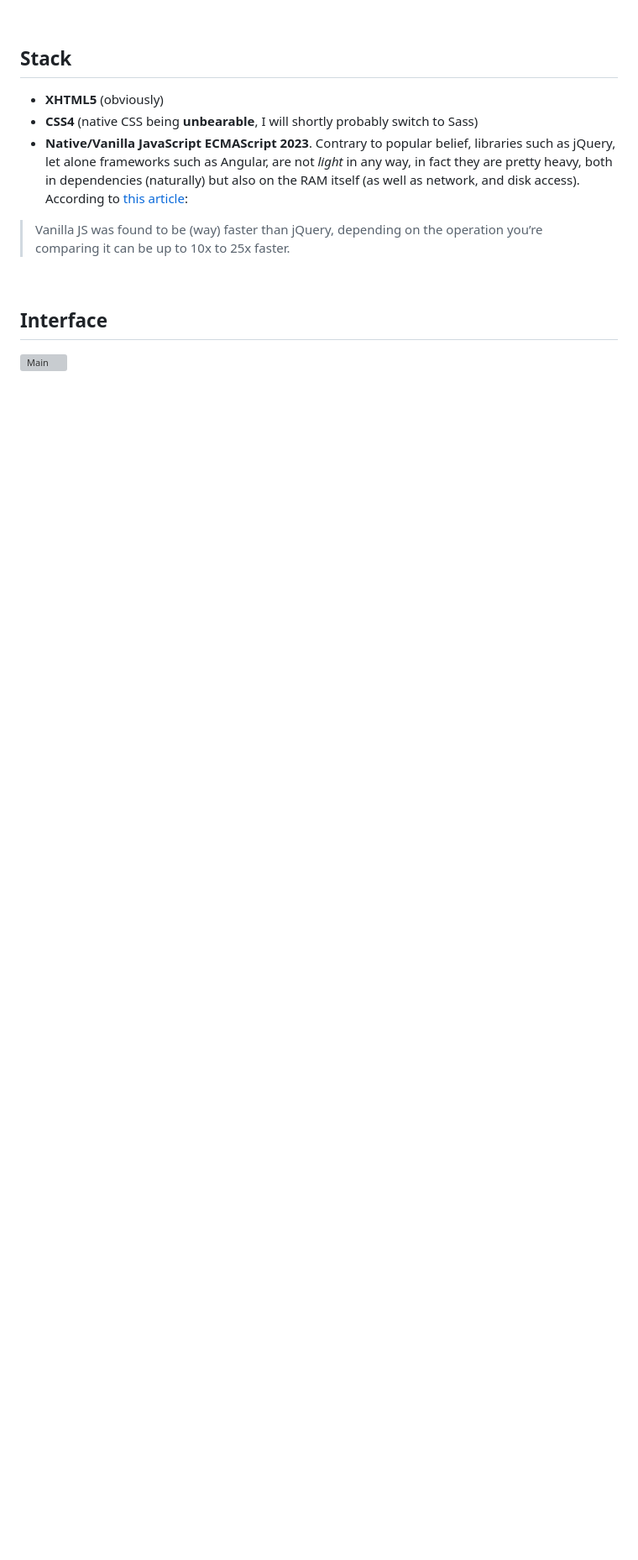
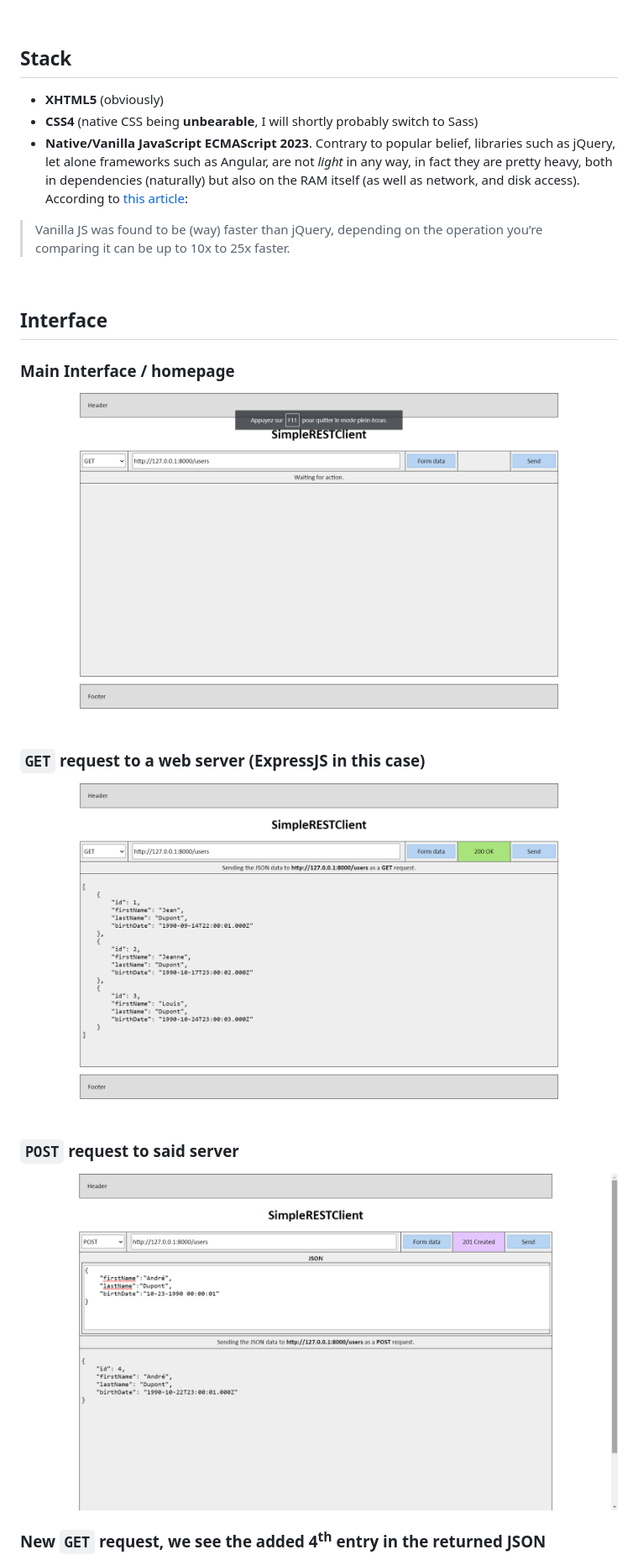
Before and after one commit to HachemBenyahia/SimpleRESTClient, a Markdown page: README.md, the part around the change printed below. Shown: that part at 84% size. Drawn GitHub-style; pictures changed too: screenshots/get-request.png (added), screenshots/post-request.png (added); blank space fills up the shorter version; grey boxes are pictures that could not be loaded.

Commit message:
Screenshots of the app in README.md

```diff
--- a/README.md
+++ b/README.md
@@ -19,4 +19,17 @@
 
 ## Interface
 
-![Main](screenshots/main.png=400x)
+### Main Interface / homepage
+
+![main.png](screenshots/main.png)
+
+### `GET` request to a web server (ExpressJS in this case)
+
+![get-request.png](screenshots/get-request.png)
+
+### `POST` request to said server
+
+![post-request.png](screenshots/post-request.png)
+
+### New `GET` request, we see the added 4<sup>th</sup> entry in the returned JSON
+
```
Also changed, not shown: other parts of README.md (+1 -0 lines), screenshots/get-request2.png (added).
